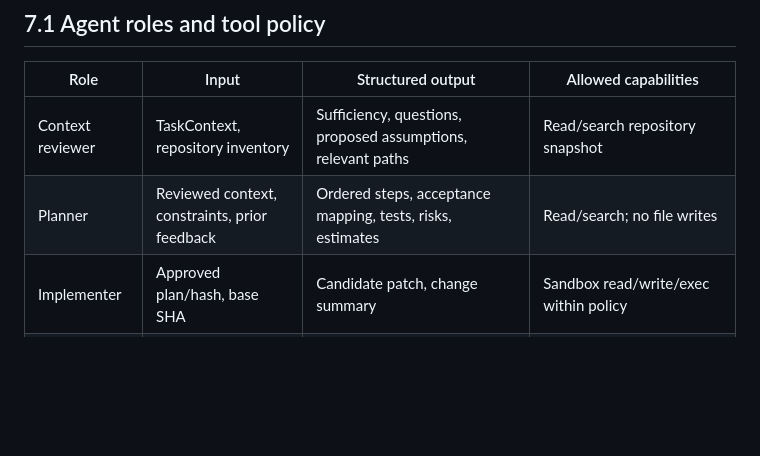
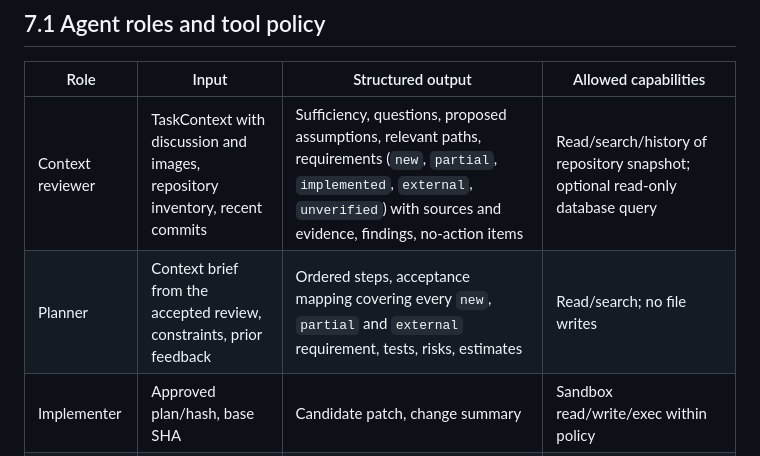
Before and after one commit to r0831281/One-Dev-Army, a Markdown page: docs/07-agents-and-prompts.md, the part around the change. Drawn GitHub-style; blank space fills up the shorter version.

```diff
--- a/docs/07-agents-and-prompts.md
+++ b/docs/07-agents-and-prompts.md
@@ -4,8 +4,8 @@
 
 | Role | Input | Structured output | Allowed capabilities |
 | --- | --- | --- | --- |
-| Context reviewer | TaskContext, repository inventory | Sufficiency, questions, proposed assumptions, relevant paths | Read/search repository snapshot |
-| Planner | Reviewed context, constraints, prior feedback | Ordered steps, acceptance mapping, tests, risks, estimates | Read/search; no file writes |
+| Context reviewer | TaskContext with discussion and images, repository inventory, recent commits | Sufficiency, questions, proposed assumptions, relevant paths, requirements (`new`, `partial`, `implemented`, `external`, `unverified`) with sources and evidence, findings, no-action items | Read/search/history of repository snapshot; optional read-only database query |
+| Planner | Context brief from the accepted review, constraints, prior feedback | Ordered steps, acceptance mapping covering every `new`, `partial` and `external` requirement, tests, risks, estimates | Read/search; no file writes |
 | Implementer | Approved plan/hash, base SHA | Candidate patch, change summary | Sandbox read/write/exec within policy |
 | Tester | Candidate patch/hash, runner policy | Exit codes, report artifacts, failures | Deterministic sandbox test commands |
 | Reviewer | Diff, test/static results, constraints | Findings, severity, approval recommendation | Read/search and approved static analyzers |
```
Also changed, not shown: AGENTS.md (+12 -6 lines), docs/05-plugins-and-routing.md (+1 -1 lines).
